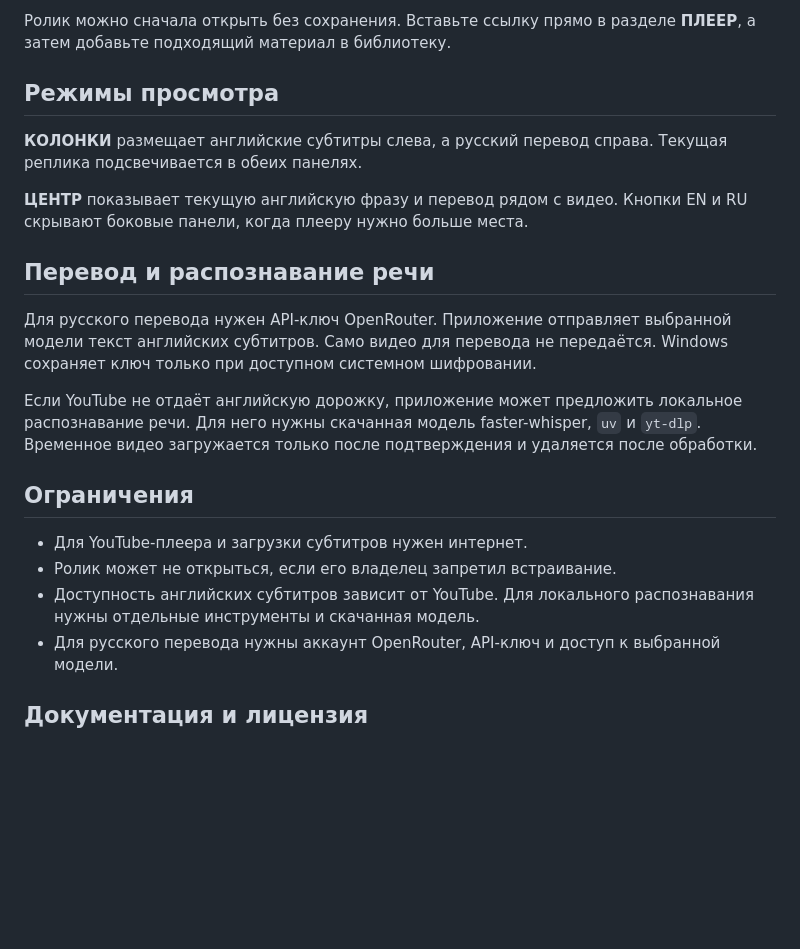
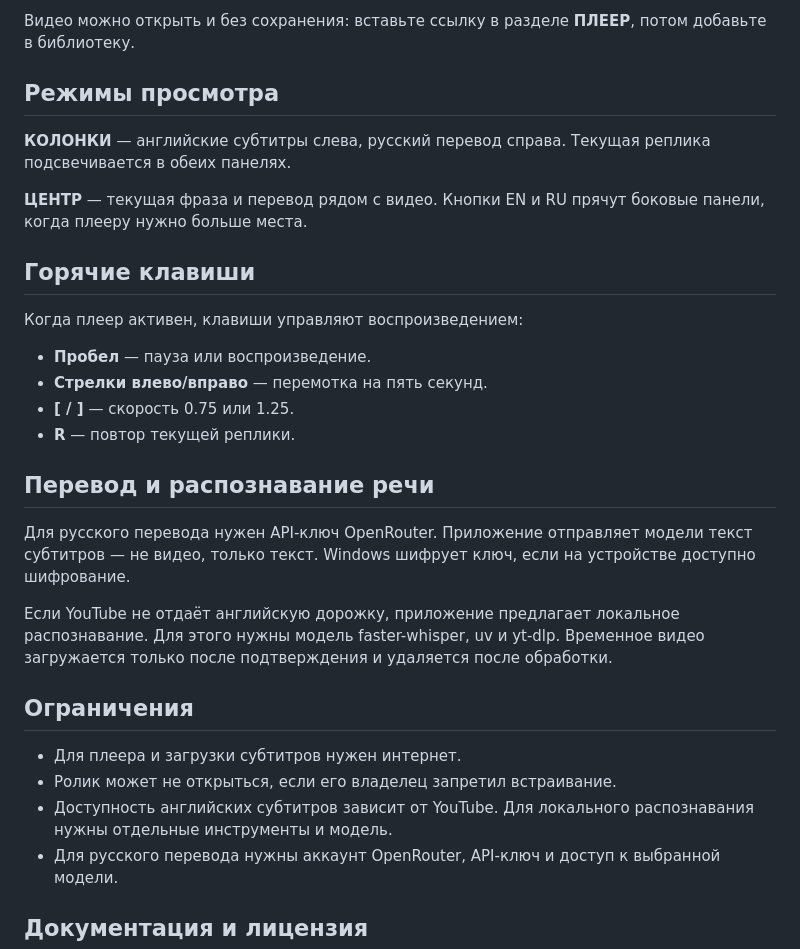
Before and after one commit to viktortat/el-yt-lang-learning, a Markdown page: README.ru.md, the part around one of its changes. Drawn GitHub-style; blank space fills up the shorter version.

```diff
--- a/README.ru.md
+++ b/README.ru.md
@@ -48,24 +51,33 @@
 5. Если нужен русский перевод, сохраните API-ключ OpenRouter в настройках и нажмите **ПЕРЕВЕСТИ RU**.
 
-Ролик можно сначала открыть без сохранения. Вставьте ссылку прямо в разделе **ПЛЕЕР**, а затем добавьте подходящий материал в библиотеку.
+Видео можно открыть и без сохранения: вставьте ссылку в разделе **ПЛЕЕР**, потом добавьте в библиотеку.
 
 ## Режимы просмотра
 
-**КОЛОНКИ** размещает английские субтитры слева, а русский перевод справа. Текущая реплика подсвечивается в обеих панелях.
+**КОЛОНКИ** — английские субтитры слева, русский перевод справа. Текущая реплика подсвечивается в обеих панелях.
 
-**ЦЕНТР** показывает текущую английскую фразу и перевод рядом с видео. Кнопки EN и RU скрывают боковые панели, когда плееру нужно больше места.
+**ЦЕНТР** — текущая фраза и перевод рядом с видео. Кнопки EN и RU прячут боковые панели, когда плееру нужно больше места.
+
+## Горячие клавиши
+
+Когда плеер активен, клавиши управляют воспроизведением:
+
+- **Пробел** — пауза или воспроизведение.
+- **Стрелки влево/вправо** — перемотка на пять секунд.
+- **[ / ]** — скорость 0.75 или 1.25.
+- **R** — повтор текущей реплики.
 
 ## Перевод и распознавание речи
 
-Для русского перевода нужен API-ключ OpenRouter. Приложение отправляет выбранной модели текст английских субтитров. Само видео для перевода не передаётся. Windows сохраняет ключ только при доступном системном шифровании.
+Для русского перевода нужен API-ключ OpenRouter. Приложение отправляет модели текст субтитров — не видео, только текст. Windows шифрует ключ, если на устройстве доступно шифрование.
 
-Если YouTube не отдаёт английскую дорожку, приложение может предложить локальное распознавание речи. Для него нужны скачанная модель faster-whisper, `uv` и `yt-dlp`. Временное видео загружается только после подтверждения и удаляется после обработки.
+Если YouTube не отдаёт английскую дорожку, приложение предлагает локальное распознавание. Для этого нужны модель faster-whisper, uv и yt-dlp. Временное видео загружается только после подтверждения и удаляется после обработки.
 
 ## Ограничения
 
-- Для YouTube-плеера и загрузки субтитров нужен интернет.
+- Для плеера и загрузки субтитров нужен интернет.
 - Ролик может не открыться, если его владелец запретил встраивание.
-- Доступность английских субтитров зависит от YouTube. Для локального распознавания нужны отдельные инструменты и скачанная модель.
+- Доступность английских субтитров зависит от YouTube. Для локального распознавания нужны отдельные инструменты и модель.
 - Для русского перевода нужны аккаунт OpenRouter, API-ключ и доступ к выбранной модели.
 
 ## Документация и лицензия
```
Also changed, not shown: other parts of README.ru.md (+14 -11 lines), Docs/README.md (+24 -24 lines), README.md (+21 -9 lines), Docs/screens/library.png, Docs/screens/settings.png, Docs/screens/study-player.png.
